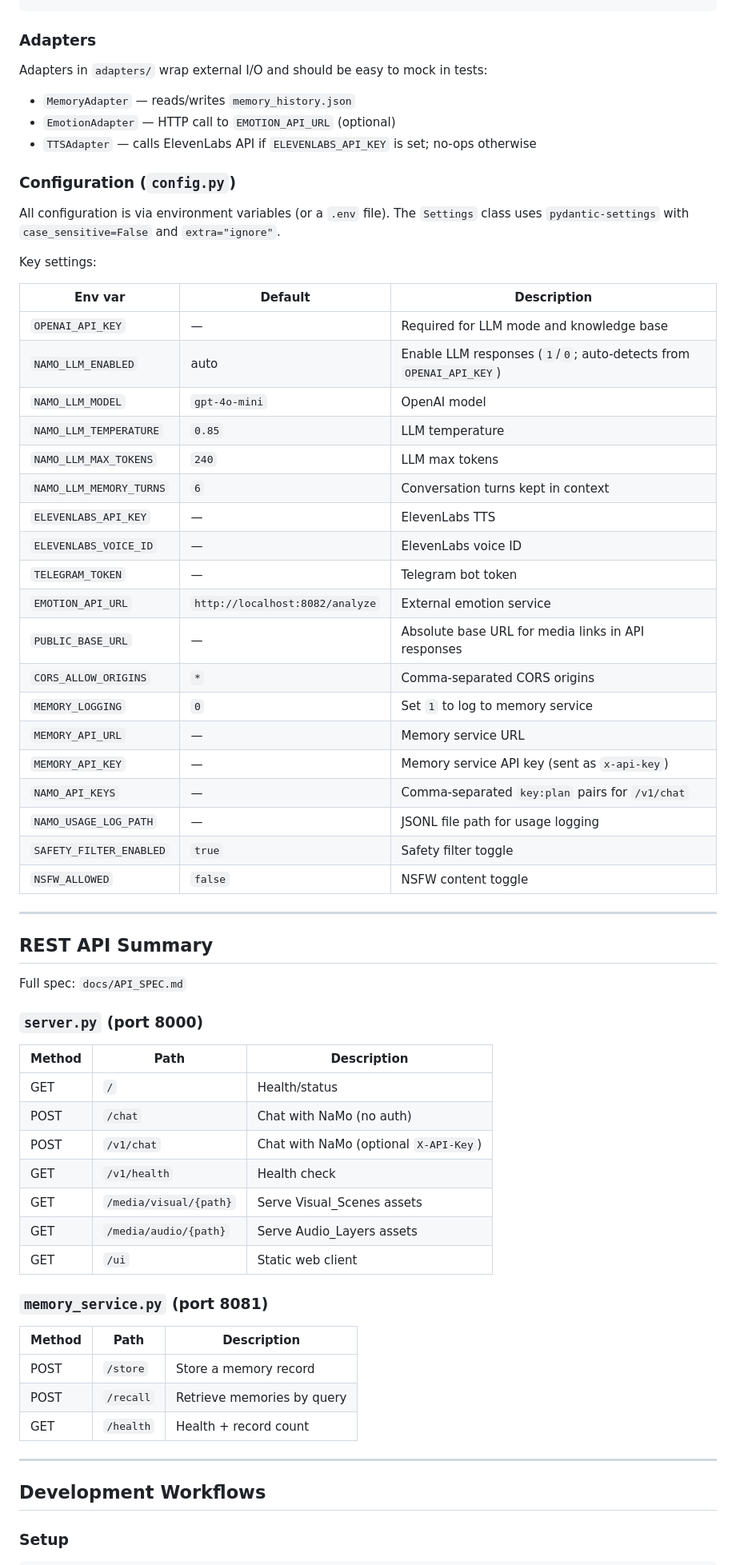
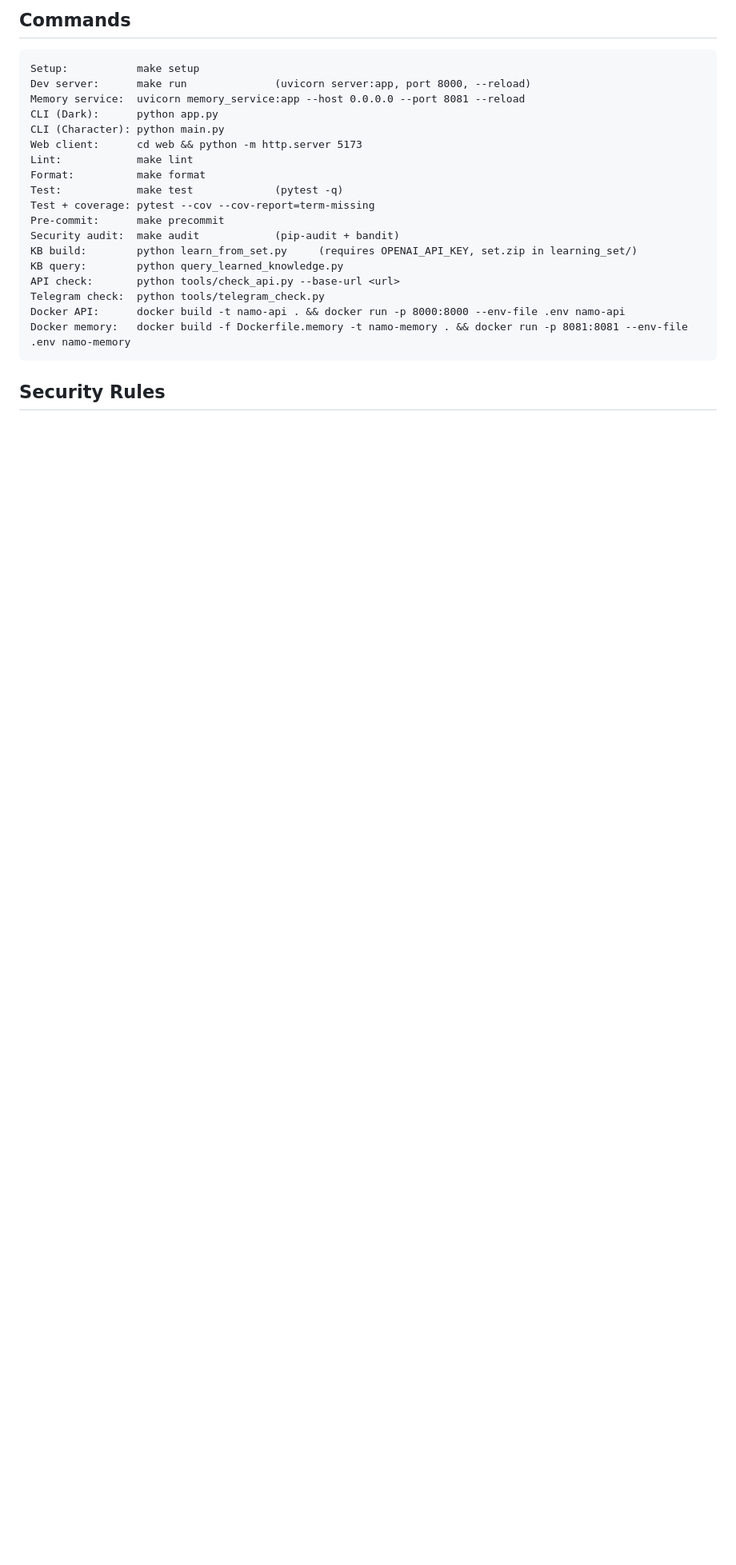
Before and after one commit to icezingza/NaMo_Forbidden_Archive, a Markdown page: CLAUDE.md, the part around one of its changes. Shown at 80% size. GitHub-like rendering; blank space fills up the shorter version.

````diff
--- a/CLAUDE.md
+++ b/CLAUDE.md
@@ -113,70 +127,25 @@ Located in `core/namo_omega_engine.py`. Composed of:
+## Commands
+
+```
+Setup:           make setup
+Dev server:      make run              (uvicorn server:app, port 8000, --reload)
+Memory service:  uvicorn memory_service:app --host 0.0.0.0 --port 8081 --reload
+CLI (Dark):      python app.py
+CLI (Character): python main.py
+Web client:      cd web && python -m http.server 5173
+Lint:            make lint
+Format:          make format
+Test:            make test             (pytest -q)
+Test + coverage: pytest --cov --cov-report=term-missing
+Pre-commit:      make precommit
+Security audit:  make audit            (pip-audit + bandit)
+KB build:        python learn_from_set.py     (requires OPENAI_API_KEY, set.zip in learning_set/)
+KB query:        python query_learned_knowledge.py
+API check:       python tools/check_api.py --base-url <url>
+Telegram check:  python tools/telegram_check.py
+Docker API:      docker build -t namo-api . && docker run -p 8000:8000 --env-file .env namo-api
+Docker memory:   docker build -f Dockerfile.memory -t namo-memory . && docker run -p 8081:8081 --env-file .env namo-memory
 ```
 
-### Adapters
+## Security Rules
 
-Adapters in `adapters/` wrap external I/O and should be easy to mock in tests:
-
-- `MemoryAdapter` — reads/writes `memory_history.json`
-- `EmotionAdapter` — HTTP call to `EMOTION_API_URL` (optional)
-- `TTSAdapter` — calls ElevenLabs API if `ELEVENLABS_API_KEY` is set; no-ops otherwise
-
-### Configuration (`config.py`)
-
-All configuration is via environment variables (or a `.env` file). The `Settings` class uses `pydantic-settings` with `case_sensitive=False` and `extra="ignore"`.
-
-Key settings:
-
-| Env var | Default | Description |
-|---|---|---|
-| `OPENAI_API_KEY` | — | Required for LLM mode and knowledge base |
-| `NAMO_LLM_ENABLED` | auto | Enable LLM responses (`1`/`0`; auto-detects from `OPENAI_API_KEY`) |
-| `NAMO_LLM_MODEL` | `gpt-4o-mini` | OpenAI model |
-| `NAMO_LLM_TEMPERATURE` | `0.85` | LLM temperature |
-| `NAMO_LLM_MAX_TOKENS` | `240` | LLM max tokens |
-| `NAMO_LLM_MEMORY_TURNS` | `6` | Conversation turns kept in context |
-| `ELEVENLABS_API_KEY` | — | ElevenLabs TTS |
-| `ELEVENLABS_VOICE_ID` | — | ElevenLabs voice ID |
-| `TELEGRAM_TOKEN` | — | Telegram bot token |
-| `EMOTION_API_URL` | `http://localhost:8082/analyze` | External emotion service |
-| `PUBLIC_BASE_URL` | — | Absolute base URL for media links in API responses |
-| `CORS_ALLOW_ORIGINS` | `*` | Comma-separated CORS origins |
-| `MEMORY_LOGGING` | `0` | Set `1` to log to memory service |
-| `MEMORY_API_URL` | — | Memory service URL |
-| `MEMORY_API_KEY` | — | Memory service API key (sent as `x-api-key`) |
-| `NAMO_API_KEYS` | — | Comma-separated `key:plan` pairs for `/v1/chat` |
-| `NAMO_USAGE_LOG_PATH` | — | JSONL file path for usage logging |
-| `SAFETY_FILTER_ENABLED` | `true` | Safety filter toggle |
-| `NSFW_ALLOWED` | `false` | NSFW content toggle |
-
----
-
-## REST API Summary
-
-Full spec: `docs/API_SPEC.md`
-
-### `server.py` (port 8000)
-
-| Method | Path | Description |
-|---|---|---|
-| GET | `/` | Health/status |
-| POST | `/chat` | Chat with NaMo (no auth) |
-| POST | `/v1/chat` | Chat with NaMo (optional `X-API-Key`) |
-| GET | `/v1/health` | Health check |
-| GET | `/media/visual/{path}` | Serve Visual_Scenes assets |
-| GET | `/media/audio/{path}` | Serve Audio_Layers assets |
-| GET | `/ui` | Static web client |
-
-### `memory_service.py` (port 8081)
-
-| Method | Path | Description |
-|---|---|---|
-| POST | `/store` | Store a memory record |
-| POST | `/recall` | Retrieve memories by query |
-| GET | `/health` | Health + record count |
-
----
-
-## Development Workflows
-
-### Setup
-
````
Also changed, not shown: other parts of CLAUDE.md (+120 -234 lines).
